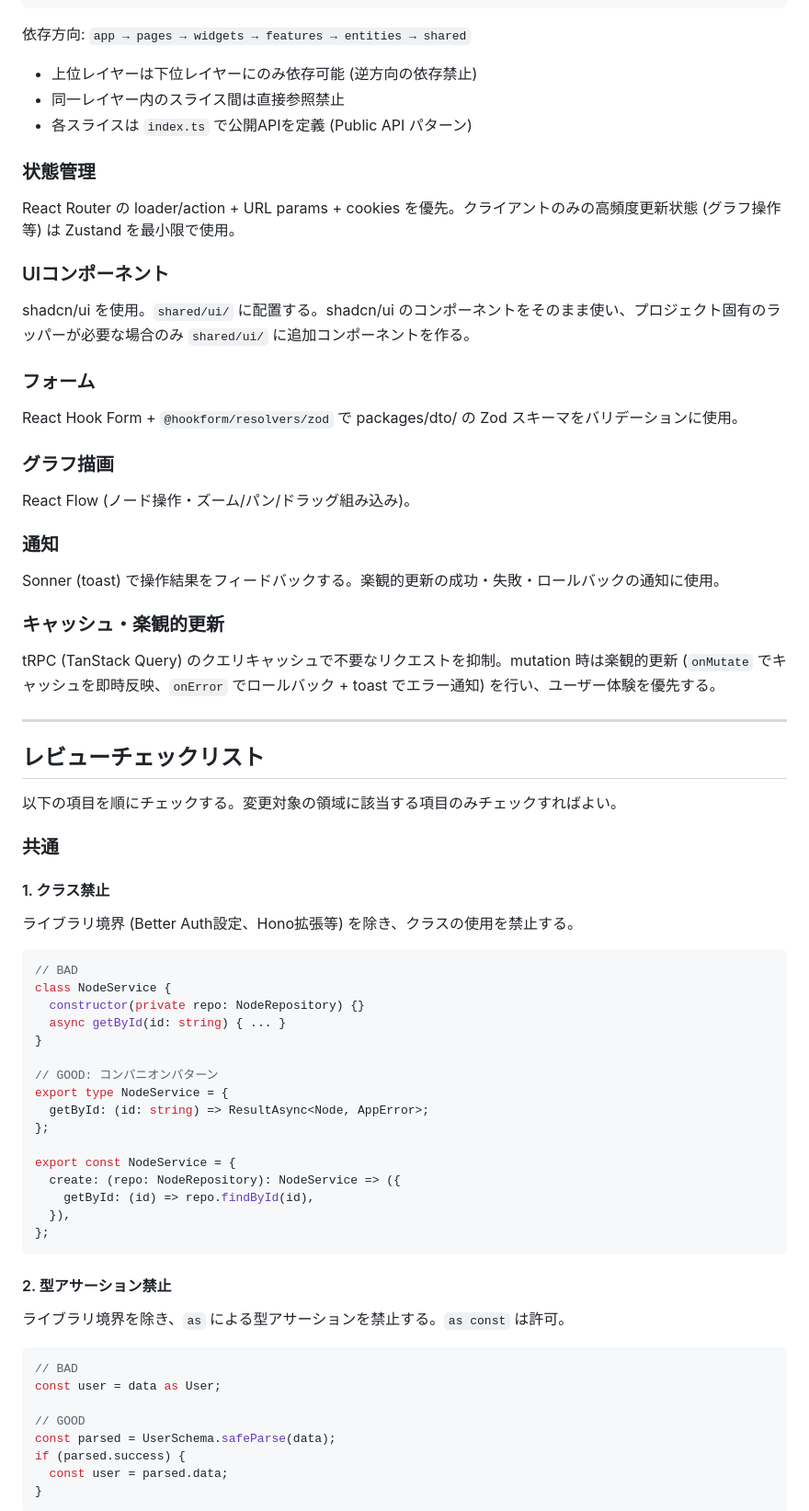
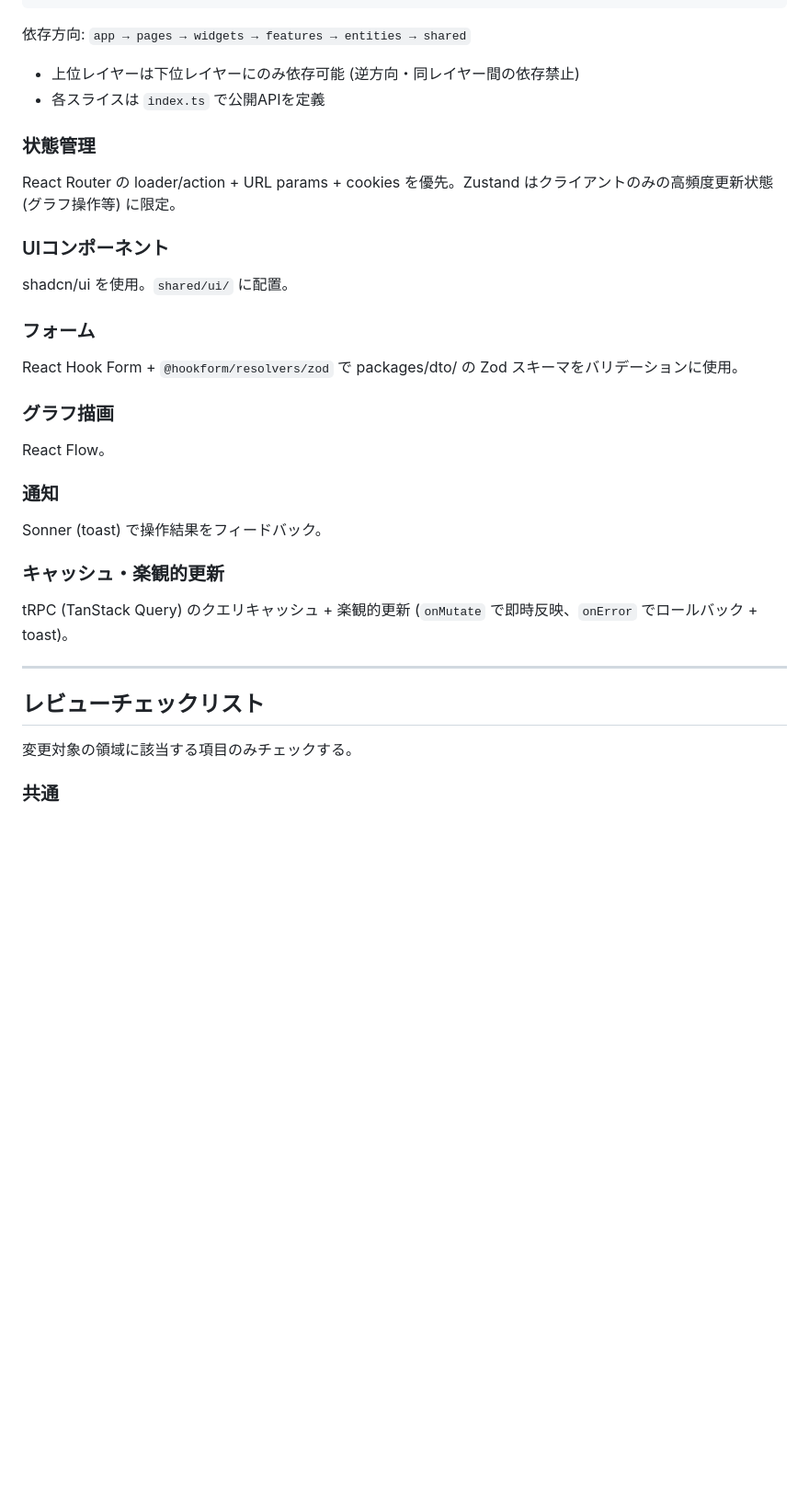
Before and after one commit to oda251/garden, a Markdown page: docs/CODING_GUIDELINES.md, the part around one of its changes. Shown at 92% size. Rendered like a GitHub page; blank space fills up the shorter version.

````diff
--- a/docs/CODING_GUIDELINES.md
+++ b/docs/CODING_GUIDELINES.md
@@ -199,17 +98,16 @@ frontend/
 
 依存方向: `app → pages → widgets → features → entities → shared`
 
-- 上位レイヤーは下位レイヤーにのみ依存可能 (逆方向の依存禁止)
-- 同一レイヤー内のスライス間は直接参照禁止
-- 各スライスは `index.ts` で公開APIを定義 (Public API パターン)
+- 上位レイヤーは下位レイヤーにのみ依存可能 (逆方向・同レイヤー間の依存禁止)
+- 各スライスは `index.ts` で公開APIを定義
 
 ### 状態管理
 
-React Router の loader/action + URL params + cookies を優先。クライアントのみの高頻度更新状態 (グラフ操作等) は Zustand を最小限で使用。
+React Router の loader/action + URL params + cookies を優先。Zustand はクライアントのみの高頻度更新状態 (グラフ操作等) に限定。
 
 ### UIコンポーネント
 
-shadcn/ui を使用。`shared/ui/` に配置する。shadcn/ui のコンポーネントをそのまま使い、プロジェクト固有のラッパーが必要な場合のみ `shared/ui/` に追加コンポーネントを作る。
+shadcn/ui を使用。`shared/ui/` に配置。
 
 ### フォーム
 
@@ -217,59 +115,21 @@ React Hook Form + `@hookform/resolvers/zod` で packages/dto/ の Zod スキー
 
 ### グラフ描画
 
-React Flow (ノード操作・ズーム/パン/ドラッグ組み込み)。
+React Flow。
 
 ### 通知
 
-Sonner (toast) で操作結果をフィードバックする。楽観的更新の成功・失敗・ロールバックの通知に使用。
+Sonner (toast) で操作結果をフィードバック。
 
 ### キャッシュ・楽観的更新
 
-tRPC (TanStack Query) のクエリキャッシュで不要なリクエストを抑制。mutation 時は楽観的更新 (`onMutate` でキャッシュを即時反映、`onError` でロールバック + toast でエラー通知) を行い、ユーザー体験を優先する。
+tRPC (TanStack Query) のクエリキャッシュ + 楽観的更新 (`onMutate` で即時反映、`onError` でロールバック + toast)。
 
 ---
 
 ## レビューチェックリスト
 
-以下の項目を順にチェックする。変更対象の領域に該当する項目のみチェックすればよい。
+変更対象の領域に該当する項目のみチェックする。
 
 ### 共通
 
-#### 1. クラス禁止
-
-ライブラリ境界 (Better Auth設定、Hono拡張等) を除き、クラスの使用を禁止する。
-
-```typescript
-// BAD
-class NodeService {
-  constructor(private repo: NodeRepository) {}
-  async getById(id: string) { ... }
-}
-
-// GOOD: コンパニオンパターン
-export type NodeService = {
-  getById: (id: string) => ResultAsync<Node, AppError>;
-};
-
-export const NodeService = {
-  create: (repo: NodeRepository): NodeService => ({
-    getById: (id) => repo.findById(id),
-  }),
-};
-```
-
-#### 2. 型アサーション禁止
-
-ライブラリ境界を除き、`as` による型アサーションを禁止する。`as const` は許可。
-
-```typescript
-// BAD
-const user = data as User;
-
-// GOOD
-const parsed = UserSchema.safeParse(data);
-if (parsed.success) {
-  const user = parsed.data;
-}
-```
-
````
Also changed, not shown: other parts of docs/CODING_GUIDELINES.md (+13 -135 lines).
